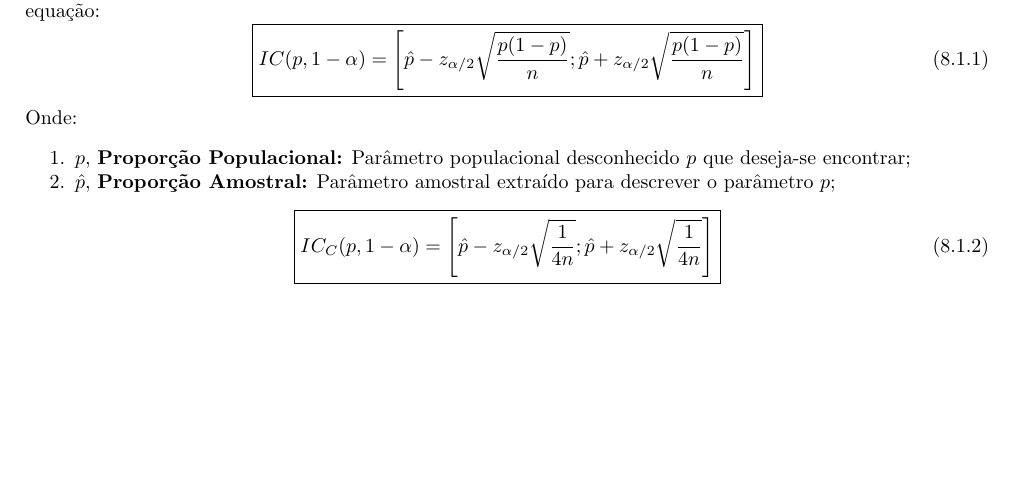
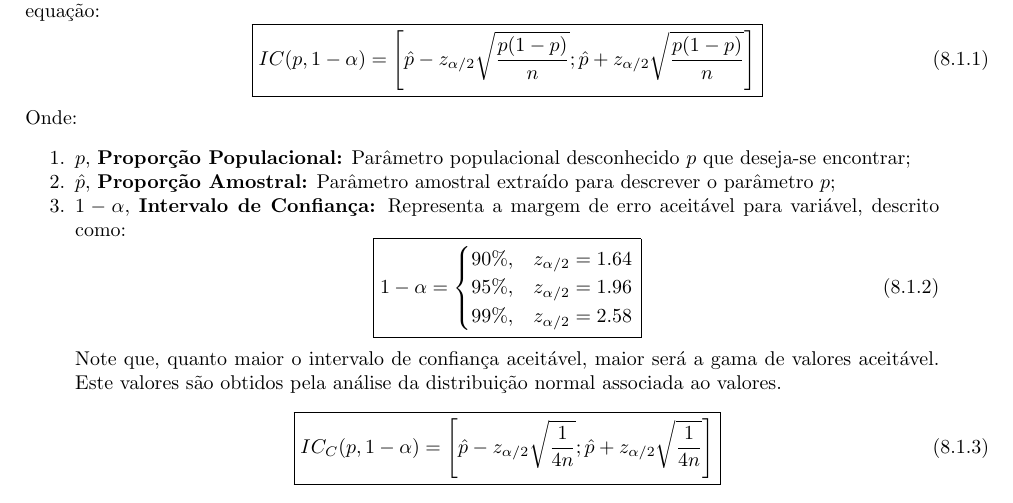
Before and after one commit to tr0fin0/classes_unicamp, a LaTeX document (me414/me414.tex): part of page 20 of 20, cut so that both start at the same text, the shorter picture padded with empty space. Compiled offline with pdfLaTeX.

Commit message:
:construction: enumerate text

```diff
--- a/me414/me414.tex
+++ b/me414/me414.tex
@@ -1263,7 +1263,21 @@
             Onde:
                 \begin{enumerate}[rightmargin = \leftmargin, noitemsep]
                     \item $p$, \textbf{Proporção Populacional:} Parâmetro populacional desconhecido $p$ que deseja-se encontrar;
+
                     \item $\hat{p}$, \textbf{Proporção Amostral:} Parâmetro amostral extraído para descrever o parâmetro $p$;
+
+                    \item $1-\alpha$, \textbf{Intervalo de Confiança:} Representa a margem de erro aceitável para variável, descrito como:
+                        \begin{equation}
+                            \boxed{
+                                1-\alpha =
+                                \begin{cases}
+                                    90\%, & z_{\alpha/2} = 1.64\\
+                                    95\%, & z_{\alpha/2} = 1.96\\
+                                    99\%, & z_{\alpha/2} = 2.58\\
+                                \end{cases}
+                            }
+                        \end{equation}
+                    Note que, quanto maior o intervalo de confiança aceitável, maior será a gama de valores aceitável. Este valores são obtidos pela análise da distribuição normal associada ao valores.
                 \end{enumerate}
                 \begin{equation}
                     \boxed{
```
